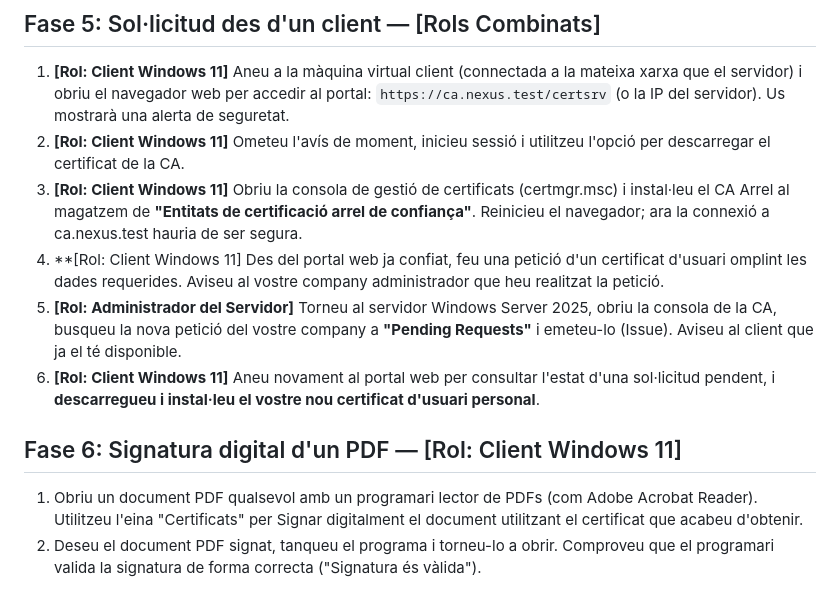
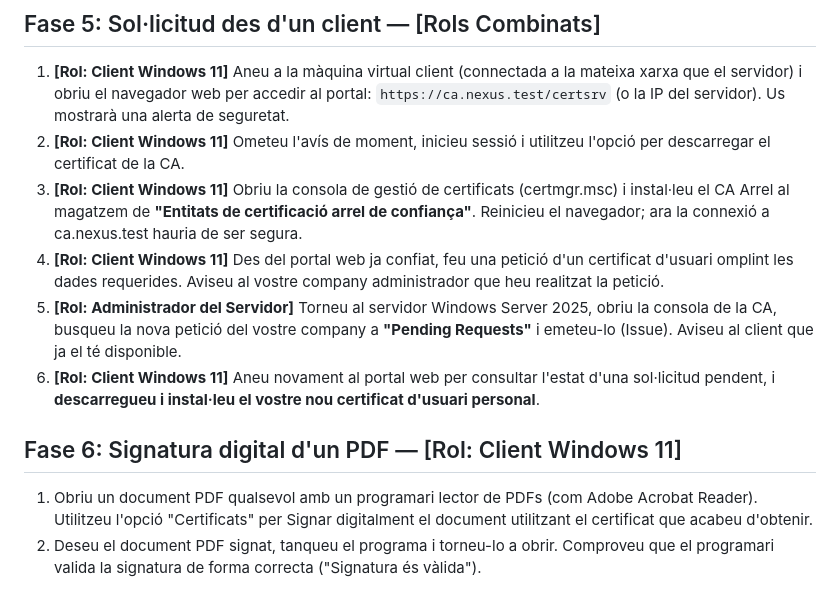
Before and after one commit to SMX-0226SI/NF5AA3-SignaturaDigital, a Markdown page: guia.md, the part around the change. Rendered like a GitHub page.

Commit message:
Fix formatting in guia.md for clarity

```diff
--- a/guia.md
+++ b/guia.md
@@ -77,11 +77,11 @@
 1. **[Rol: Client Windows 11]** Aneu a la màquina virtual client (connectada a la mateixa xarxa que el servidor) i obriu el navegador web per accedir al portal: `https://ca.nexus.test/certsrv` (o la IP del servidor). Us mostrarà una alerta de seguretat.
 1. **[Rol: Client Windows 11]** Ometeu l'avís de moment, inicieu sessió i utilitzeu l'opció per descarregar el certificat de la CA.
 1. **[Rol: Client Windows 11]** Obriu la consola de gestió de certificats (certmgr.msc) i instal·leu el CA Arrel al magatzem de **"Entitats de certificació arrel de confiança"**. Reinicieu el navegador; ara la connexió a ca.nexus.test hauria de ser segura.
-1. **[Rol: Client Windows 11] Des del portal web ja confiat, feu una petició d'un certificat d'usuari omplint les dades requerides. Aviseu al vostre company administrador que heu realitzat la petició.
+1. **[Rol: Client Windows 11]** Des del portal web ja confiat, feu una petició d'un certificat d'usuari omplint les dades requerides. Aviseu al vostre company administrador que heu realitzat la petició.
 1. **[Rol: Administrador del Servidor]** Torneu al servidor Windows Server 2025, obriu la consola de la CA, busqueu la nova petició del vostre company a **"Pending Requests"** i emeteu-lo (Issue). Aviseu al client que ja el té disponible.
 1. **[Rol: Client Windows 11]** Aneu novament al portal web per consultar l'estat d'una sol·licitud pendent, i **descarregueu i instal·leu el vostre nou certificat d'usuari personal**.
 
 ## Fase 6: Signatura digital d'un PDF — [Rol: Client Windows 11]
 
-1. Obriu un document PDF qualsevol amb un programari lector de PDFs (com Adobe Acrobat Reader). Utilitzeu l'eina "Certificats" per Signar digitalment el document utilitzant el certificat que acabeu d'obtenir.
+1. Obriu un document PDF qualsevol amb un programari lector de PDFs (com Adobe Acrobat Reader). Utilitzeu l'opció "Certificats" per Signar digitalment el document utilitzant el certificat que acabeu d'obtenir.
 1. Deseu el document PDF signat, tanqueu el programa i torneu-lo a obrir. Comproveu que el programari valida la signatura de forma correcta ("Signatura és vàlida").
```
